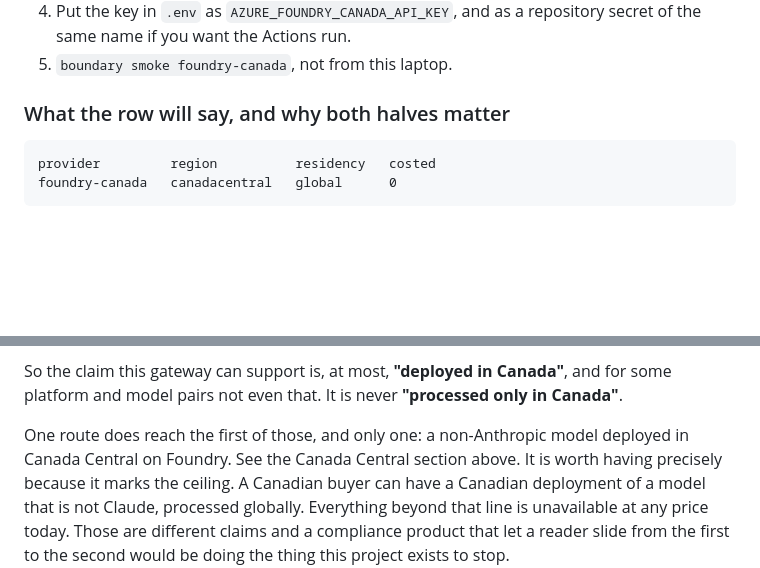
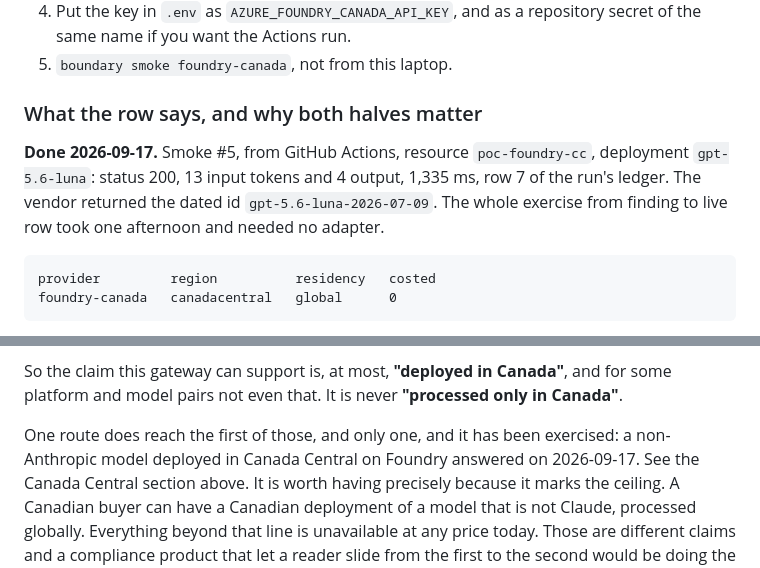
Before and after one commit to Peter-A-P/compliant-ai-gateway, a Markdown page: docs/hyperscaler-setup.md, 2 parts joined by grey strips. GitHub-like rendering; blank space fills up the shorter version.

Commit message:
A Canadian deployment answered
Smoke #5, from GitHub Actions. Resource poc-foundry-cc in canadacentral,
deployment gpt-5.6-luna, status 200, 13 input tokens and 4 output, 1,335 ms, row 7.
The vendor returned the dated id gpt-5.6-luna-2026-07-09.

    provider         region          residency   status   costed
    foundry-canada   canadacentral   global      200      0

That row is the thing this project has been circling for three days. Every
platform said no to a Canadian Claude deployment, in three different ways, and
this says yes to a Canadian deployment of something else while still recording
that the processing is global. Deployed in Canada, processed anywhere, both halves
on the same row. It is the ceiling, written down with its limit attached, and it is
the worked example Part B's residency policy is built on.

Finding to live row took one afternoon and no adapter. The openai_compat adapter
already built the right bytes; what was missing was a provider entry and knowing
that the Canadian resource which cannot serve Claude serves everything else
normally.

max_completion_tokens was the right guess. It was an inference from the model's
name, flagged as one in the entry's comment, and the smoke call settled it rather
than a second round of reading.

Vertex moved from 429 to 401 in the same run, which is the pasted token expiring
after about an hour rather than anything new. That is precisely the problem
boundary/credentials.py exists to solve, demonstrated by the path that does not use
it: a pasted token is a smoke-call credential and nothing longer. The ledger row
records the 401 like any other outcome.

Seven rows, five costed, two not. The two uncosted are Bedrock and this one, both
for the same reason: the vendor publishes its own rates and an unknown price never
becomes an estimate.

````diff
--- a/docs/hyperscaler-setup.md
+++ b/docs/hyperscaler-setup.md
@@ -239,7 +239,12 @@ Foundry entries, two shapes, and the `kind` is what keeps them apart.
    same name if you want the Actions run.
 5. `boundary smoke foundry-canada`, not from this laptop.
 
-### What the row will say, and why both halves matter
+### What the row says, and why both halves matter
+
+**Done 2026-09-17.** Smoke #5, from GitHub Actions, resource `poc-foundry-cc`, deployment
+`gpt-5.6-luna`: status 200, 13 input tokens and 4 output, 1,335 ms, row 7 of the run's ledger.
+The vendor returned the dated id `gpt-5.6-luna-2026-07-09`. The whole exercise from finding to
+live row took one afternoon and needed no adapter.
 
 ```
 provider         region          residency   costed
@@ -615,8 +620,9 @@ subscription is pay-as-you-go, at which point both are.
 So the claim this gateway can support is, at most, **"deployed in Canada"**, and for some
 platform and model pairs not even that. It is never **"processed only in Canada"**.
 
-One route does reach the first of those, and only one: a non-Anthropic model deployed in Canada
-Central on Foundry. See the Canada Central section above. It is worth having precisely because
+One route does reach the first of those, and only one, and it has been exercised: a
+non-Anthropic model deployed in Canada Central on Foundry answered on 2026-09-17. See the
+Canada Central section above. It is worth having precisely because
 it marks the ceiling. A Canadian buyer can have a Canadian deployment of a model that is not
 Claude, processed globally. Everything beyond that line is unavailable at any price today. Those are
 different claims and a compliance product that let a reader slide from the first to the second
````
Also changed, not shown: PLAN.md (+1 -1 lines).
